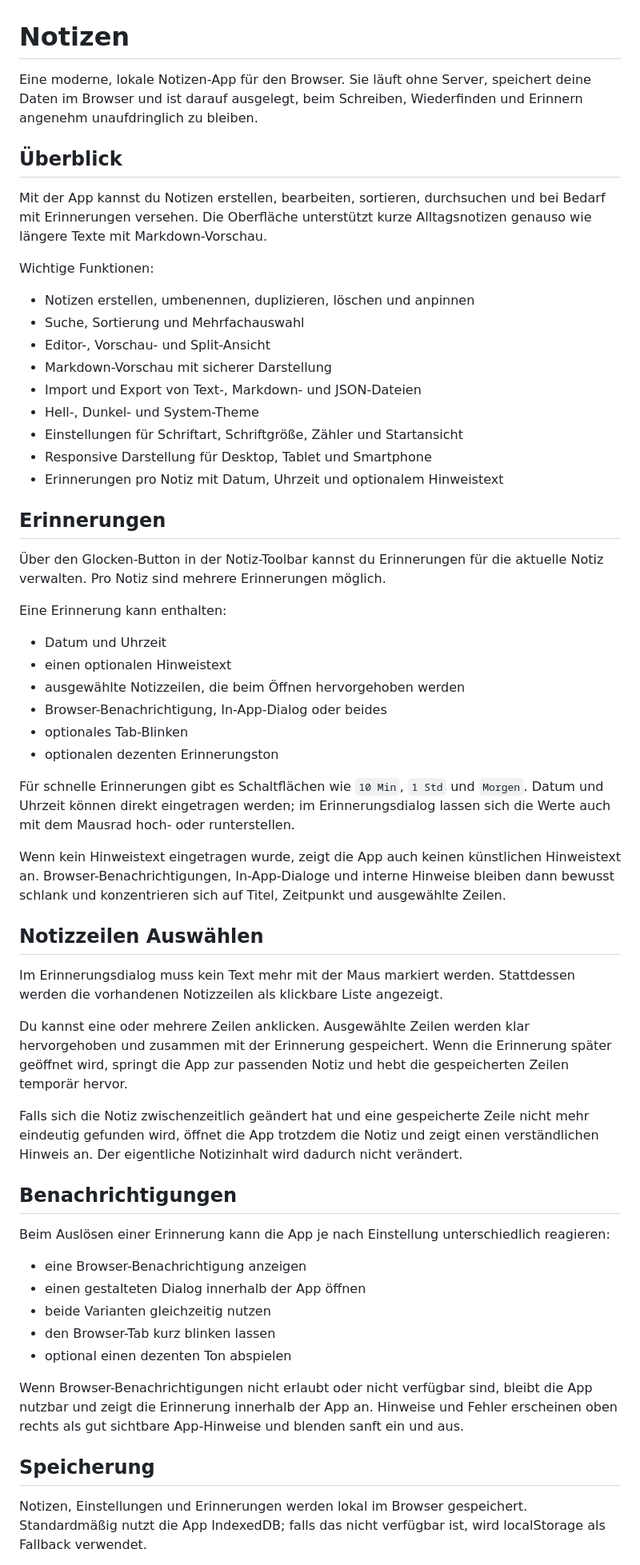
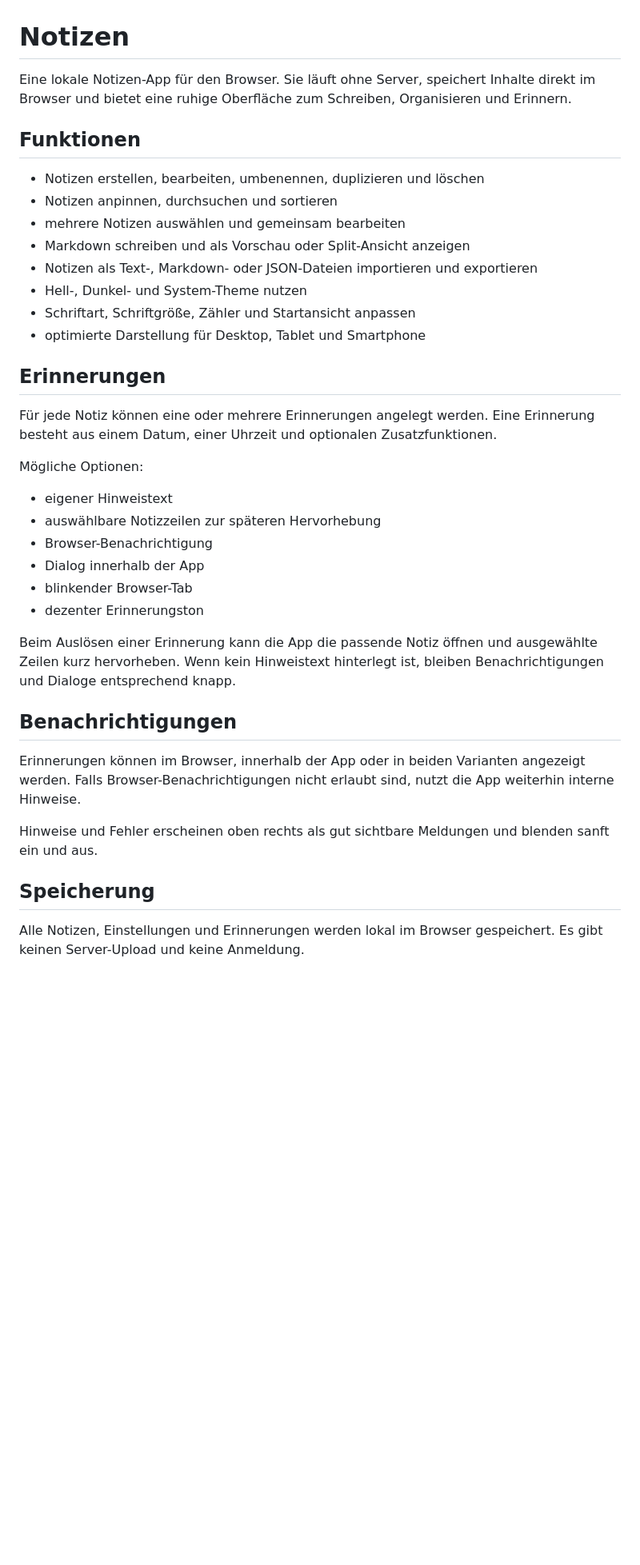
Before and after one commit to wickerm4n/notizen, a Markdown page: README.md, the part around one of its changes. Shown at 80% size. GitHub-like rendering; blank space fills up the shorter version.

```diff
--- a/README.md
+++ b/README.md
@@ -1,61 +1,40 @@
 # Notizen
 
-Eine moderne, lokale Notizen-App für den Browser. Sie läuft ohne Server, speichert deine Daten im Browser und ist darauf ausgelegt, beim Schreiben, Wiederfinden und Erinnern angenehm unaufdringlich zu bleiben.
+Eine lokale Notizen-App für den Browser. Sie läuft ohne Server, speichert Inhalte direkt im Browser und bietet eine ruhige Oberfläche zum Schreiben, Organisieren und Erinnern.
 
-## Überblick
+## Funktionen
 
-Mit der App kannst du Notizen erstellen, bearbeiten, sortieren, durchsuchen und bei Bedarf mit Erinnerungen versehen. Die Oberfläche unterstützt kurze Alltagsnotizen genauso wie längere Texte mit Markdown-Vorschau.
-
-Wichtige Funktionen:
-
-- Notizen erstellen, umbenennen, duplizieren, löschen und anpinnen
-- Suche, Sortierung und Mehrfachauswahl
-- Editor-, Vorschau- und Split-Ansicht
-- Markdown-Vorschau mit sicherer Darstellung
-- Import und Export von Text-, Markdown- und JSON-Dateien
-- Hell-, Dunkel- und System-Theme
-- Einstellungen für Schriftart, Schriftgröße, Zähler und Startansicht
-- Responsive Darstellung für Desktop, Tablet und Smartphone
-- Erinnerungen pro Notiz mit Datum, Uhrzeit und optionalem Hinweistext
+- Notizen erstellen, bearbeiten, umbenennen, duplizieren und löschen
+- Notizen anpinnen, durchsuchen und sortieren
+- mehrere Notizen auswählen und gemeinsam bearbeiten
+- Markdown schreiben und als Vorschau oder Split-Ansicht anzeigen
+- Notizen als Text-, Markdown- oder JSON-Dateien importieren und exportieren
+- Hell-, Dunkel- und System-Theme nutzen
+- Schriftart, Schriftgröße, Zähler und Startansicht anpassen
+- optimierte Darstellung für Desktop, Tablet und Smartphone
 
 ## Erinnerungen
 
-Über den Glocken-Button in der Notiz-Toolbar kannst du Erinnerungen für die aktuelle Notiz verwalten. Pro Notiz sind mehrere Erinnerungen möglich.
+Für jede Notiz können eine oder mehrere Erinnerungen angelegt werden. Eine Erinnerung besteht aus einem Datum, einer Uhrzeit und optionalen Zusatzfunktionen.
 
-Eine Erinnerung kann enthalten:
+Mögliche Optionen:
 
-- Datum und Uhrzeit
-- einen optionalen Hinweistext
-- ausgewählte Notizzeilen, die beim Öffnen hervorgehoben werden
-- Browser-Benachrichtigung, In-App-Dialog oder beides
-- optionales Tab-Blinken
-- optionalen dezenten Erinnerungston
+- eigener Hinweistext
+- auswählbare Notizzeilen zur späteren Hervorhebung
+- Browser-Benachrichtigung
+- Dialog innerhalb der App
+- blinkender Browser-Tab
+- dezenter Erinnerungston
 
-Für schnelle Erinnerungen gibt es Schaltflächen wie `10 Min`, `1 Std` und `Morgen`. Datum und Uhrzeit können direkt eingetragen werden; im Erinnerungsdialog lassen sich die Werte auch mit dem Mausrad hoch- oder runterstellen.
-
-Wenn kein Hinweistext eingetragen wurde, zeigt die App auch keinen künstlichen Hinweistext an. Browser-Benachrichtigungen, In-App-Dialoge und interne Hinweise bleiben dann bewusst schlank und konzentrieren sich auf Titel, Zeitpunkt und ausgewählte Zeilen.
-
-## Notizzeilen Auswählen
-
-Im Erinnerungsdialog muss kein Text mehr mit der Maus markiert werden. Stattdessen werden die vorhandenen Notizzeilen als klickbare Liste angezeigt.
-
-Du kannst eine oder mehrere Zeilen anklicken. Ausgewählte Zeilen werden klar hervorgehoben und zusammen mit der Erinnerung gespeichert. Wenn die Erinnerung später geöffnet wird, springt die App zur passenden Notiz und hebt die gespeicherten Zeilen temporär hervor.
-
-Falls sich die Notiz zwischenzeitlich geändert hat und eine gespeicherte Zeile nicht mehr eindeutig gefunden wird, öffnet die App trotzdem die Notiz und zeigt einen verständlichen Hinweis an. Der eigentliche Notizinhalt wird dadurch nicht verändert.
+Beim Auslösen einer Erinnerung kann die App die passende Notiz öffnen und ausgewählte Zeilen kurz hervorheben. Wenn kein Hinweistext hinterlegt ist, bleiben Benachrichtigungen und Dialoge entsprechend knapp.
 
 ## Benachrichtigungen
 
-Beim Auslösen einer Erinnerung kann die App je nach Einstellung unterschiedlich reagieren:
+Erinnerungen können im Browser, innerhalb der App oder in beiden Varianten angezeigt werden. Falls Browser-Benachrichtigungen nicht erlaubt sind, nutzt die App weiterhin interne Hinweise.
 
-- eine Browser-Benachrichtigung anzeigen
-- einen gestalteten Dialog innerhalb der App öffnen
-- beide Varianten gleichzeitig nutzen
-- den Browser-Tab kurz blinken lassen
-- optional einen dezenten Ton abspielen
-
-Wenn Browser-Benachrichtigungen nicht erlaubt oder nicht verfügbar sind, bleibt die App nutzbar und zeigt die Erinnerung innerhalb der App an. Hinweise und Fehler erscheinen oben rechts als gut sichtbare App-Hinweise und blenden sanft ein und aus.
+Hinweise und Fehler erscheinen oben rechts als gut sichtbare Meldungen und blenden sanft ein und aus.
 
 ## Speicherung
 
-Notizen, Einstellungen und Erinnerungen werden lokal im Browser gespeichert. Standardmäßig nutzt die App IndexedDB; falls das nicht verfügbar ist, wird localStorage als Fallback verwendet.
+Alle Notizen, Einstellungen und Erinnerungen werden lokal im Browser gespeichert. Es gibt keinen Server-Upload und keine Anmeldung.
 
```
Also changed, not shown: other parts of README.md (+17 -19 lines).
